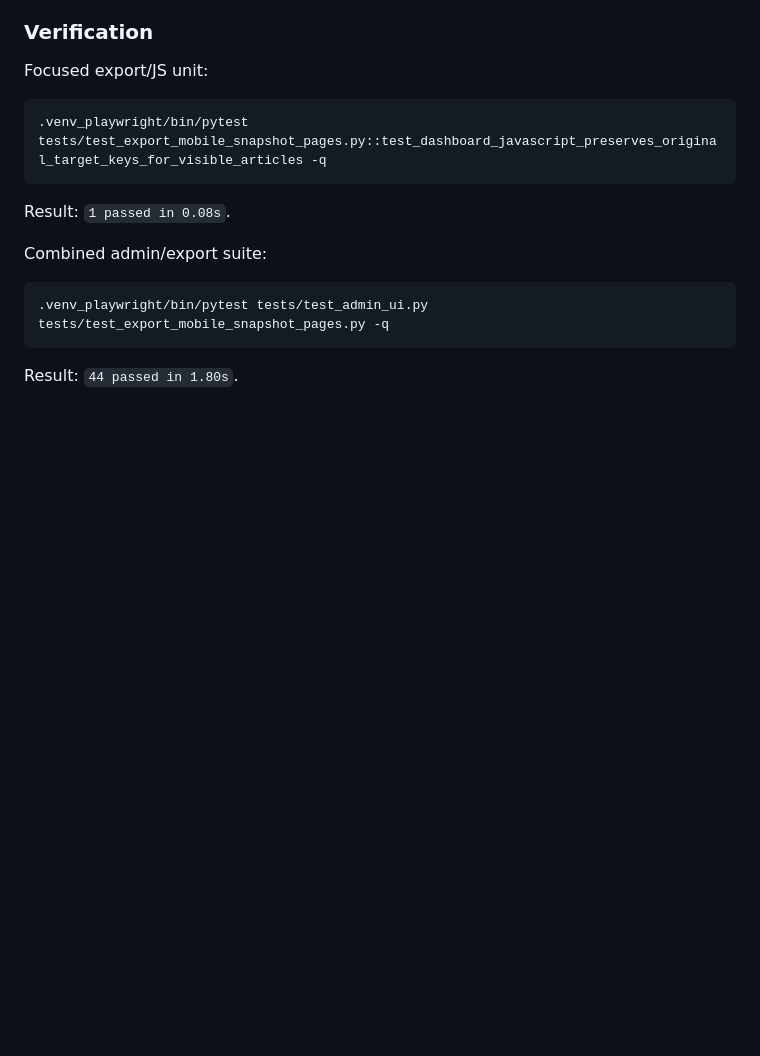
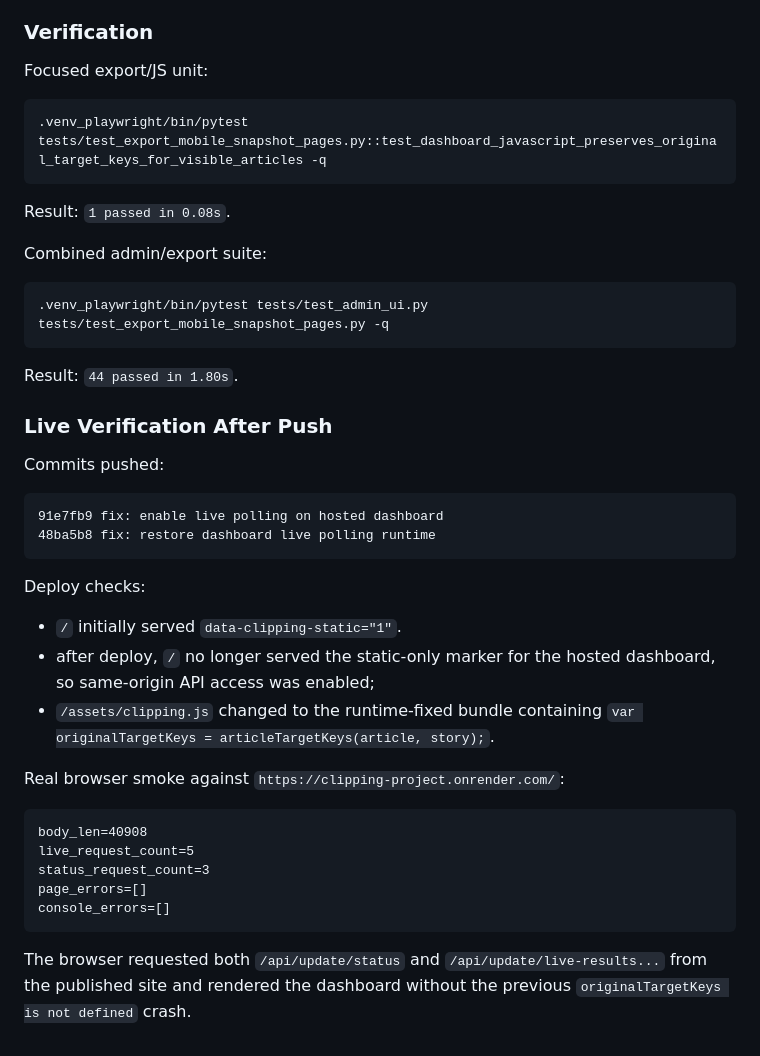
Before and after one commit to OttoBoop/clipping-project, a Markdown page: md documents/amio-clipping-repair-2026-05-18/WORK_LOG.md, the part around the change. Drawn GitHub-style; blank space fills up the shorter version.

Commit message:
docs: log hosted dashboard live polling verification

````diff
--- a/md documents/amio-clipping-repair-2026-05-18/WORK_LOG.md
+++ b/md documents/amio-clipping-repair-2026-05-18/WORK_LOG.md
@@ -771,3 +771,34 @@ Combined admin/export suite:
 ```
 
 Result: `44 passed in 1.80s`.
+
+### Live Verification After Push
+
+Commits pushed:
+
+```text
+91e7fb9 fix: enable live polling on hosted dashboard
+48ba5b8 fix: restore dashboard live polling runtime
+```
+
+Deploy checks:
+
+- `/` initially served `data-clipping-static="1"`.
+- after deploy, `/` no longer served the static-only marker for the hosted
+  dashboard, so same-origin API access was enabled;
+- `/assets/clipping.js` changed to the runtime-fixed bundle containing
+  `var originalTargetKeys = articleTargetKeys(article, story);`.
+
+Real browser smoke against `https://clipping-project.onrender.com/`:
+
+```text
+body_len=40908
+live_request_count=5
+status_request_count=3
+page_errors=[]
+console_errors=[]
+```
+
+The browser requested both `/api/update/status` and
+`/api/update/live-results...` from the published site and rendered the dashboard
+without the previous `originalTargetKeys is not defined` crash.
````
